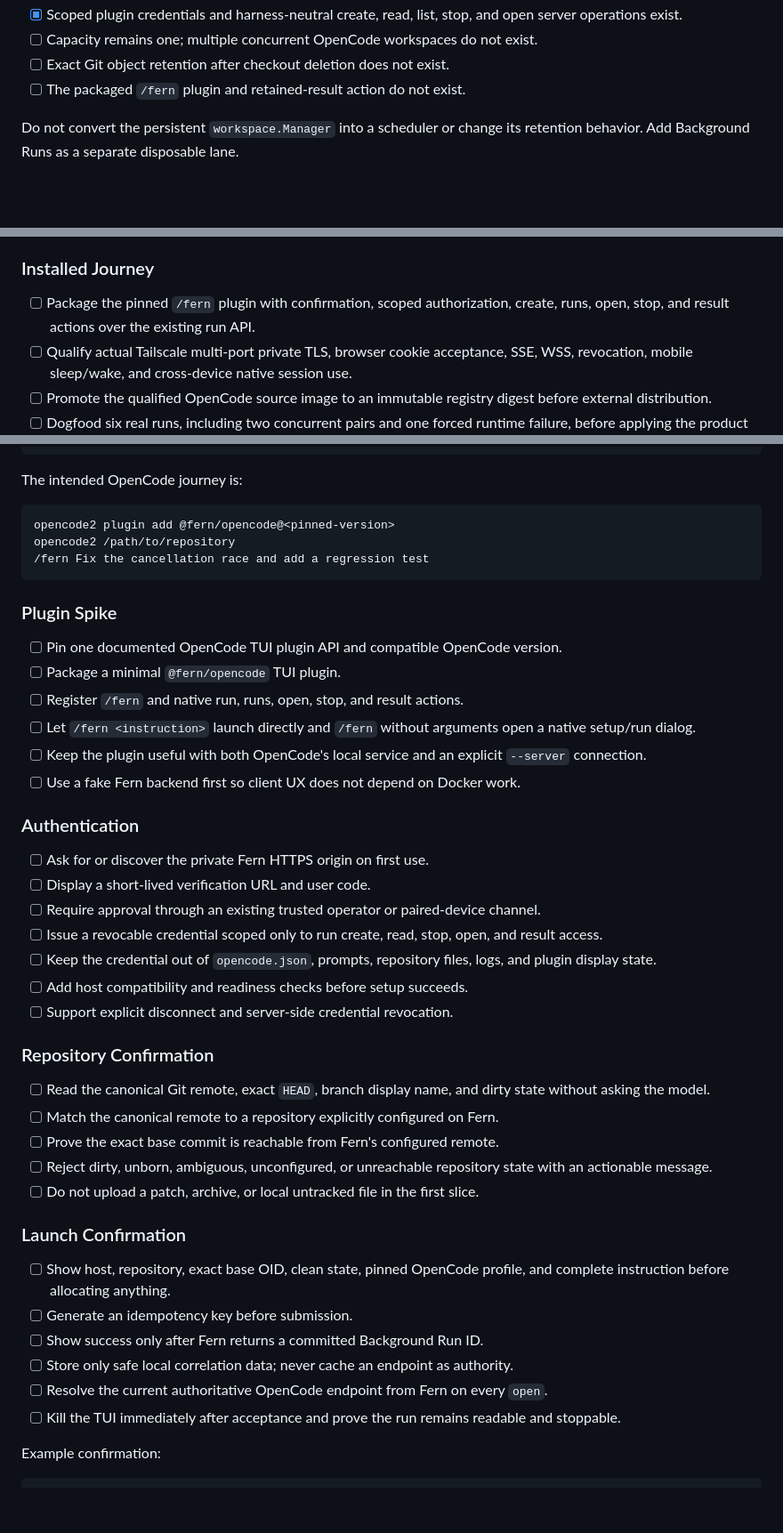
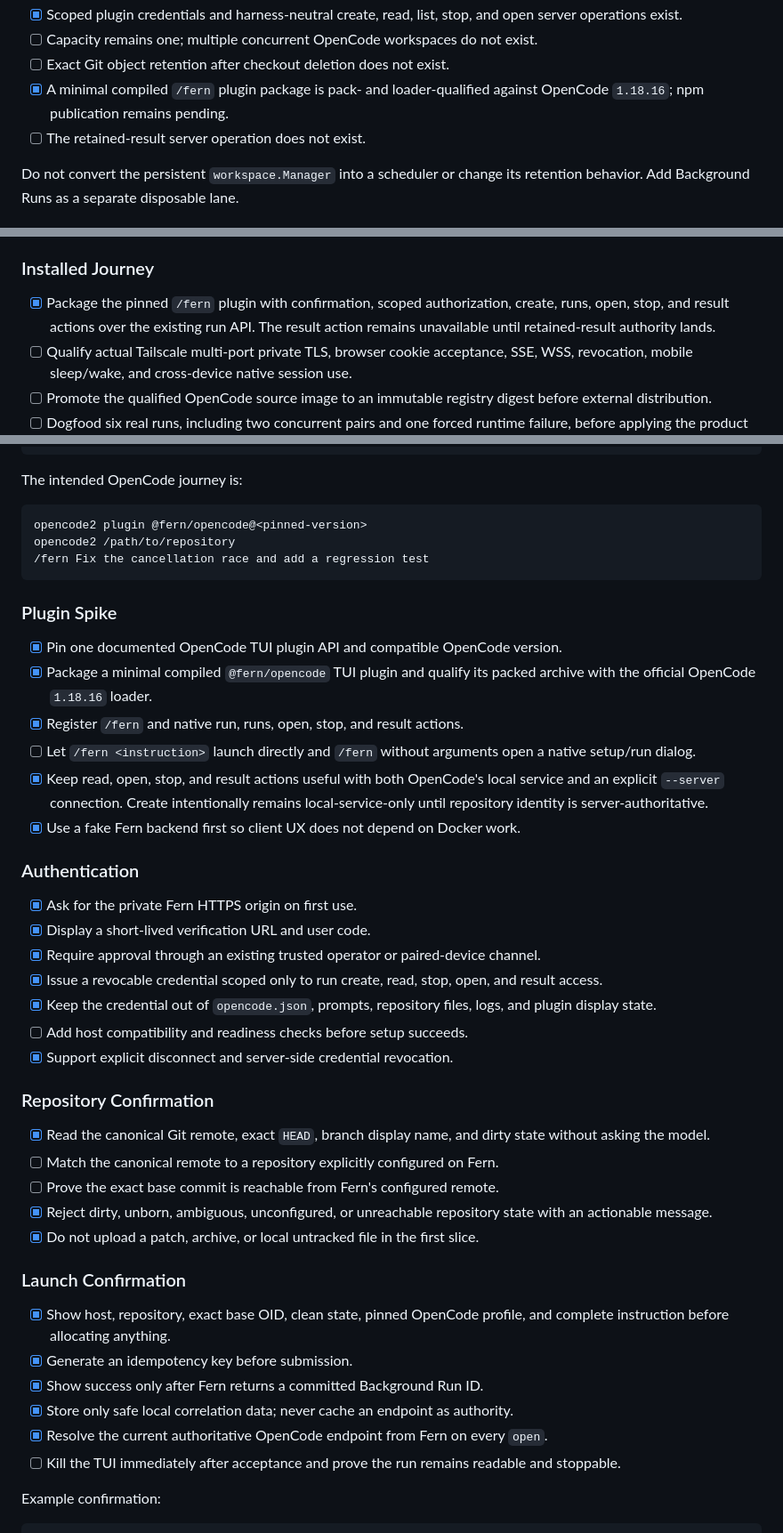
Before and after one commit to nebler/fern, a Markdown page: todo/opencode-background-mode.md, 3 parts joined by grey strips. Shown at 89% size. Drawn GitHub-style; blank space fills up the shorter version.

Commit message:
docs(background): record plugin qualification

````diff
--- a/todo/opencode-background-mode.md
+++ b/todo/opencode-background-mode.md
@@ -76,7 +76,9 @@ already opened.
 - [ ] Capacity remains one; multiple concurrent OpenCode workspaces do not
   exist.
 - [ ] Exact Git object retention after checkout deletion does not exist.
-- [ ] The packaged `/fern` plugin and retained-result action do not exist.
+- [x] A minimal compiled `/fern` plugin package is pack- and loader-qualified
+  against OpenCode `1.18.16`; npm publication remains pending.
+- [ ] The retained-result server operation does not exist.
 
 Do not convert the persistent `workspace.Manager` into a scheduler or change its
 retention behavior. Add Background Runs as a separate disposable lane.
@@ -122,8 +124,9 @@ retention behavior. Add Background Runs as a separate disposable lane.
 
 ### Installed Journey
 
-- [ ] Package the pinned `/fern` plugin with confirmation, scoped authorization,
-  create, runs, open, stop, and result actions over the existing run API.
+- [x] Package the pinned `/fern` plugin with confirmation, scoped authorization,
+  create, runs, open, stop, and result actions over the existing run API. The
+  result action remains unavailable until retained-result authority lands.
 - [ ] Qualify actual Tailscale multi-port private TLS, browser cookie acceptance,
   SSE, WSS, revocation, mobile sleep/wake, and cross-device native session use.
 - [ ] Promote the qualified OpenCode source image to an immutable registry
@@ -199,54 +202,56 @@ fern doctor --phone
 The intended OpenCode journey is:
 
 ```text
-opencode2 plugin add @fern/opencode@<pinned-version>
+opencode2 plugin @fern/opencode@<pinned-version>
 opencode2 /path/to/repository
 /fern Fix the cancellation race and add a regression test
 ```
 
 ### Plugin Spike
 
-- [ ] Pin one documented OpenCode TUI plugin API and compatible OpenCode version.
-- [ ] Package a minimal `@fern/opencode` TUI plugin.
-- [ ] Register `/fern` and native run, runs, open, stop, and result actions.
+- [x] Pin one documented OpenCode TUI plugin API and compatible OpenCode version.
+- [x] Package a minimal compiled `@fern/opencode` TUI plugin and qualify its
+  packed archive with the official OpenCode `1.18.16` loader.
+- [x] Register `/fern` and native run, runs, open, stop, and result actions.
 - [ ] Let `/fern <instruction>` launch directly and `/fern` without arguments
   open a native setup/run dialog.
-- [ ] Keep the plugin useful with both OpenCode's local service and an explicit
-  `--server` connection.
-- [ ] Use a fake Fern backend first so client UX does not depend on Docker work.
+- [x] Keep read, open, stop, and result actions useful with both OpenCode's local
+  service and an explicit `--server` connection. Create intentionally remains
+  local-service-only until repository identity is server-authoritative.
+- [x] Use a fake Fern backend first so client UX does not depend on Docker work.
 
 ### Authentication
 
-- [ ] Ask for or discover the private Fern HTTPS origin on first use.
-- [ ] Display a short-lived verification URL and user code.
-- [ ] Require approval through an existing trusted operator or paired-device
+- [x] Ask for the private Fern HTTPS origin on first use.
+- [x] Display a short-lived verification URL and user code.
+- [x] Require approval through an existing trusted operator or paired-device
   channel.
-- [ ] Issue a revocable credential scoped only to run create, read, stop, open,
+- [x] Issue a revocable credential scoped only to run create, read, stop, open,
   and result access.
-- [ ] Keep the credential out of `opencode.json`, prompts, repository files,
+- [x] Keep the credential out of `opencode.json`, prompts, repository files,
   logs, and plugin display state.
 - [ ] Add host compatibility and readiness checks before setup succeeds.
-- [ ] Support explicit disconnect and server-side credential revocation.
+- [x] Support explicit disconnect and server-side credential revocation.
 
 ### Repository Confirmation
 
-- [ ] Read the canonical Git remote, exact `HEAD`, branch display name, and dirty
+- [x] Read the canonical Git remote, exact `HEAD`, branch display name, and dirty
   state without asking the model.
 - [ ] Match the canonical remote to a repository explicitly configured on Fern.
 - [ ] Prove the exact base commit is reachable from Fern's configured remote.
-- [ ] Reject dirty, unborn, ambiguous, unconfigured, or unreachable repository
+- [x] Reject dirty, unborn, ambiguous, unconfigured, or unreachable repository
   state with an actionable message.
-- [ ] Do not upload a patch, archive, or local untracked file in the first slice.
+- [x] Do not upload a patch, archive, or local untracked file in the first slice.
 
 ### Launch Confirmation
 
-- [ ] Show host, repository, exact base OID, clean state, pinned OpenCode profile,
+- [x] Show host, repository, exact base OID, clean state, pinned OpenCode profile,
   and complete instruction before allocating anything.
-- [ ] Generate an idempotency key before submission.
-- [ ] Show success only after Fern returns a committed Background Run ID.
-- [ ] Store only safe local correlation data; never cache an endpoint as
+- [x] Generate an idempotency key before submission.
+- [x] Show success only after Fern returns a committed Background Run ID.
+- [x] Store only safe local correlation data; never cache an endpoint as
   authority.
-- [ ] Resolve the current authoritative OpenCode endpoint from Fern on every
+- [x] Resolve the current authoritative OpenCode endpoint from Fern on every
   `open`.
 - [ ] Kill the TUI immediately after acceptance and prove the run remains
   readable and stoppable.
````
Also changed, not shown: other parts of todo/opencode-background-mode.md (+1 -1 lines), docs/ROADMAP.md (+1 -1 lines).
